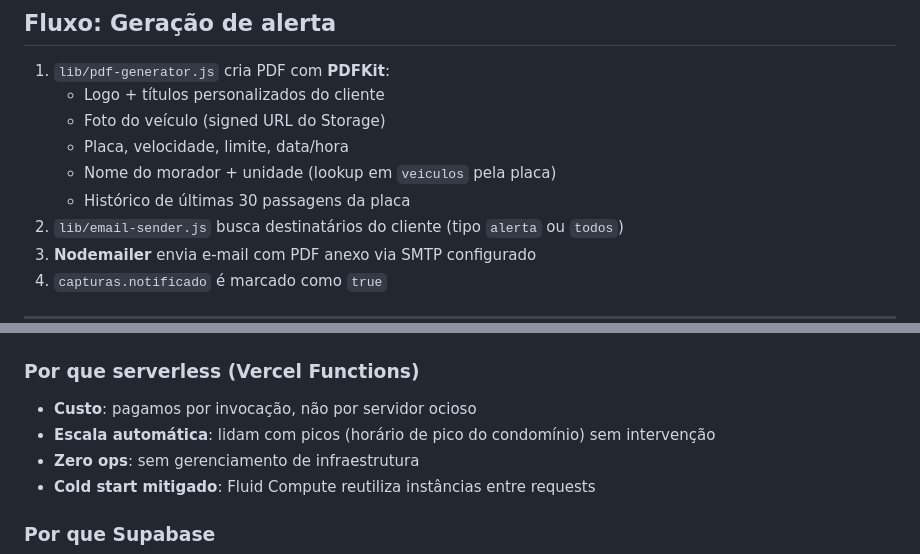
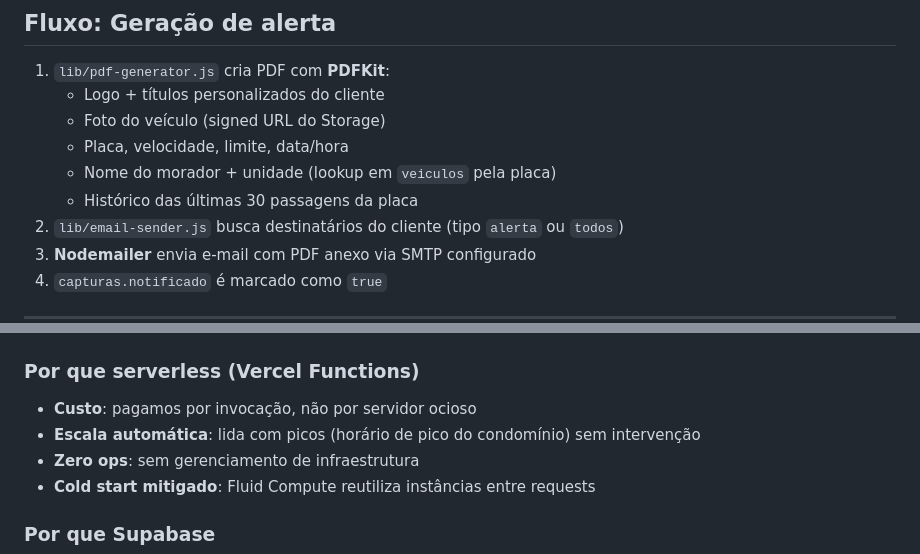
Before and after one commit to ProtectorAnalytics/protector-lombada, a Markdown page: docs/ARQUITETURA.md, 2 parts joined by grey strips. Drawn GitHub-style.

Commit message:
docs: corrige gramática em LGPD e ARQUITETURA
- LGPD: "Sul-América" → "América do Sul" (ortografia de topônimo)
- ARQUITETURA: "Histórico de últimas" → "Histórico das últimas" (regência)
- ARQUITETURA: "lidam com picos" → "lida com picos" (concordância verbal)

Correções identificadas pelo revisor gramatical PT-BR.

Co-Authored-By: Claude Opus 4.6 (1M context) <noreply@anthropic.com>

```diff
--- a/docs/ARQUITETURA.md
+++ b/docs/ARQUITETURA.md
@@ -68,7 +68,7 @@ O Protector Traffic Control é uma aplicação **serverless multi-tenant** que i
    - Foto do veículo (signed URL do Storage)
    - Placa, velocidade, limite, data/hora
    - Nome do morador + unidade (lookup em `veiculos` pela placa)
-   - Histórico de últimas 30 passagens da placa
+   - Histórico das últimas 30 passagens da placa
 2. `lib/email-sender.js` busca destinatários do cliente (tipo `alerta` ou `todos`)
 3. **Nodemailer** envia e-mail com PDF anexo via SMTP configurado
 4. `capturas.notificado` é marcado como `true`
@@ -151,7 +151,7 @@ A câmera ALPHADIGI envia o serial embutido no payload automaticamente. O backen
 ### Por que serverless (Vercel Functions)
 
 - **Custo**: pagamos por invocação, não por servidor ocioso
-- **Escala automática**: lidam com picos (horário de pico do condomínio) sem intervenção
+- **Escala automática**: lida com picos (horário de pico do condomínio) sem intervenção
 - **Zero ops**: sem gerenciamento de infraestrutura
 - **Cold start mitigado**: Fluid Compute reutiliza instâncias entre requests
 
```
Also changed, not shown: docs/LGPD.md (+1 -1 lines).
